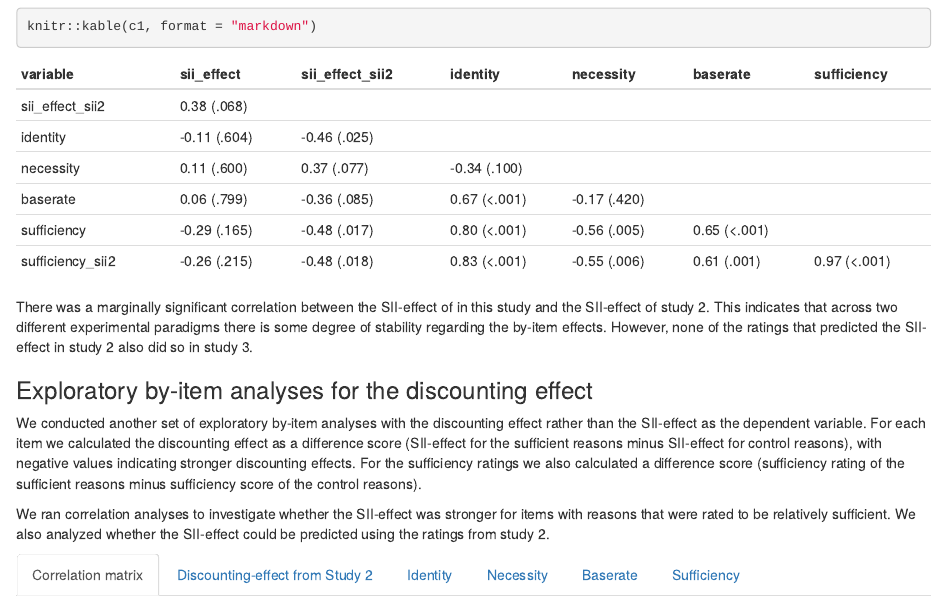
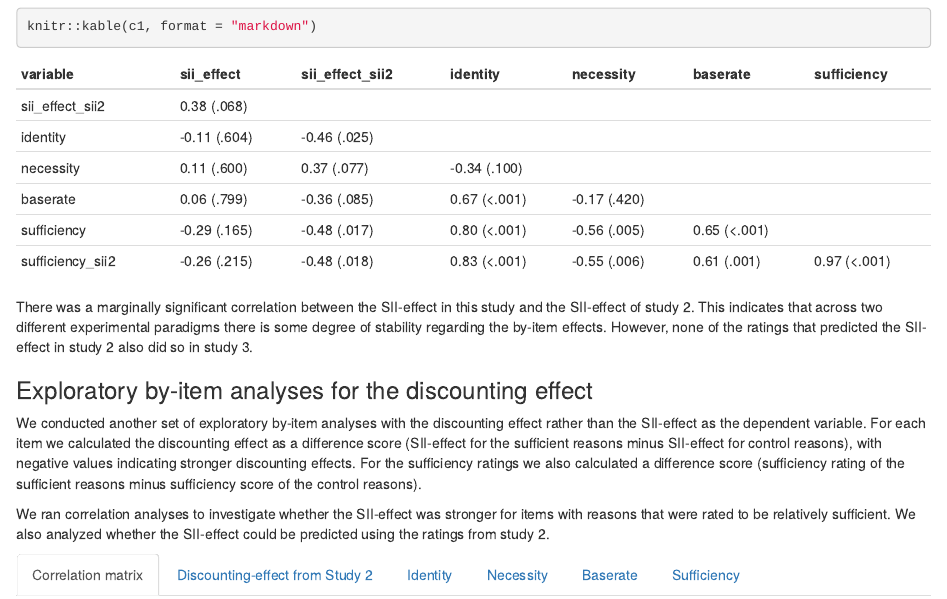
Before and after one commit to cw-sander/SII3-FalseRecog-2F, an R Markdown document (Analysis/analyses.Rmd): the page in a window 1100 px wide, from 4520 px down. Rendered offline with R 4.5, knitr and Pandoc, with nearby package versions; code that draws random numbers runs with fixed seeds of ours; some code elsewhere in the file could not run offline.

Commit message:
Update analyses.Rmd

````diff
--- a/Analysis/analyses.Rmd
+++ b/Analysis/analyses.Rmd
@@ -477,7 +477,7 @@ c1 <- item %>%
 knitr::kable(c1, format = "markdown")
 ```
 
-There was a marginally significant correlation between the SII-effect of in this study and the SII-effect of study 2. This indicates that across two different experimental paradigms there is some degree of stability regarding the by-item effects. However, none of the ratings that predicted the SII-effect in study 2 also did so in study 3.
+There was a marginally significant correlation between the SII-effect in this study and the SII-effect of study 2. This indicates that across two different experimental paradigms there is some degree of stability regarding the by-item effects. However, none of the ratings that predicted the SII-effect in study 2 also did so in study 3.
 
 #### SII-effect from Study 2
 ```{r by-item sii sii-effect, message = FALSE}
````
